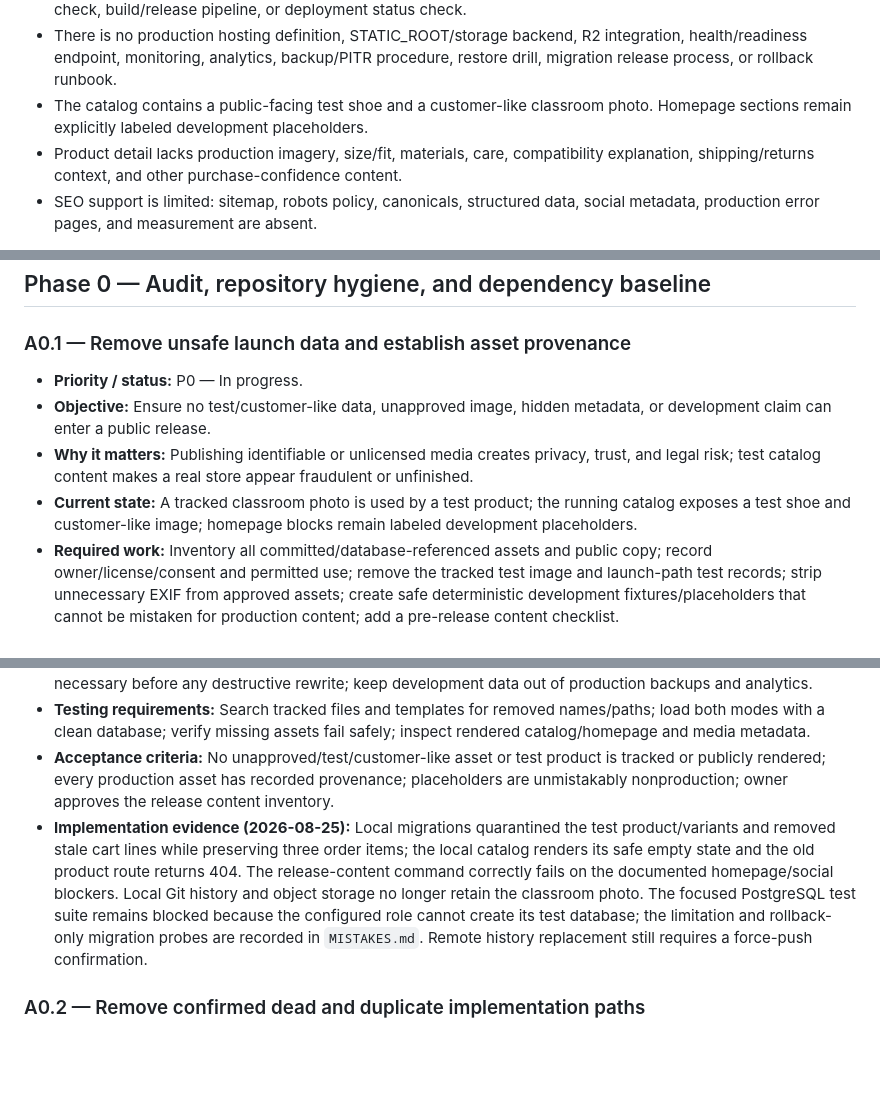
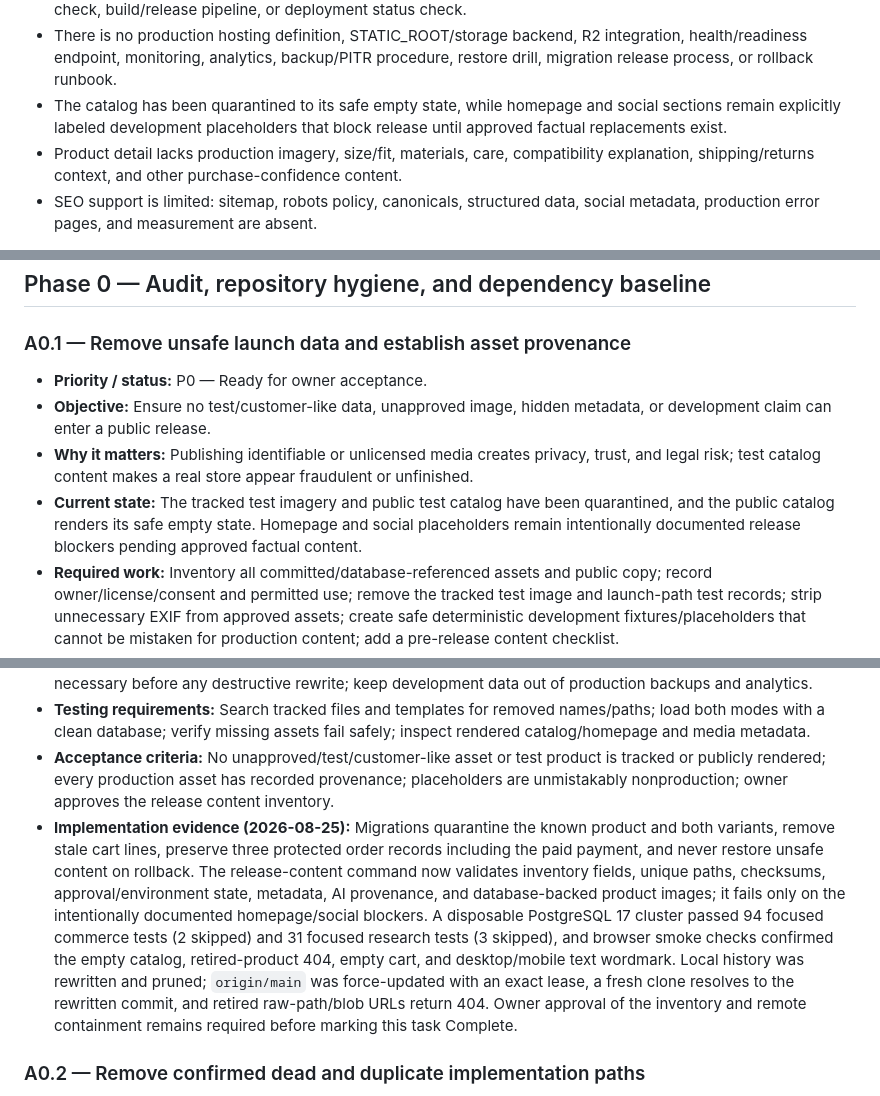
Before and after one commit to TreadJoy/Shoes, a Markdown page: PROJECT_PLAN.md, 3 parts joined by grey strips. Drawn GitHub-style; blank space fills up the shorter version.

Commit message:
Record A0.1 technical verification

```diff
--- a/PROJECT_PLAN.md
+++ b/PROJECT_PLAN.md
@@ -55,7 +55,9 @@ The approved deployment architecture is one tested release commit deployed to se
 - The dependency manifest contains roughly 161 pinned packages, including unrelated data-science/notebook packages; requirements-dev.txt is empty and no reproducible runtime/development lock workflow exists.
 - GitHub currently runs secret scanning only. There is no PostgreSQL application CI, dependency audit, lint/static check, build/release pipeline, or deployment status check.
 - There is no production hosting definition, STATIC_ROOT/storage backend, R2 integration, health/readiness endpoint, monitoring, analytics, backup/PITR procedure, restore drill, migration release process, or rollback runbook.
-- The catalog contains a public-facing test shoe and a customer-like classroom photo. Homepage sections remain explicitly labeled development placeholders.
+- The catalog has been quarantined to its safe empty state, while homepage and
+  social sections remain explicitly labeled development placeholders that block
+  release until approved factual replacements exist.
 - Product detail lacks production imagery, size/fit, materials, care, compatibility explanation, shipping/returns context, and other purchase-confidence content.
 - SEO support is limited: sitemap, robots policy, canonicals, structured data, social metadata, production error pages, and measurement are absent.
 
@@ -158,17 +160,17 @@ P1 storefront, email, accessibility, SEO, performance, monitoring, and admin-usa
 
 ### A0.1 — Remove unsafe launch data and establish asset provenance
 
-- **Priority / status:** P0 — In progress.
+- **Priority / status:** P0 — Ready for owner acceptance.
 - **Objective:** Ensure no test/customer-like data, unapproved image, hidden metadata, or development claim can enter a public release.
 - **Why it matters:** Publishing identifiable or unlicensed media creates privacy, trust, and legal risk; test catalog content makes a real store appear fraudulent or unfinished.
-- **Current state:** A tracked classroom photo is used by a test product; the running catalog exposes a test shoe and customer-like image; homepage blocks remain labeled development placeholders.
+- **Current state:** The tracked test imagery and public test catalog have been quarantined, and the public catalog renders its safe empty state. Homepage and social placeholders remain intentionally documented release blockers pending approved factual content.
 - **Required work:** Inventory all committed/database-referenced assets and public copy; record owner/license/consent and permitted use; remove the tracked test image and launch-path test records; strip unnecessary EXIF from approved assets; create safe deterministic development fixtures/placeholders that cannot be mistaken for production content; add a pre-release content checklist.
 - **Dependencies:** None.
 - **Affected areas:** media, static/images, product records/fixtures, templates, seed/setup documentation, Git history review.
 - **Security considerations:** Do not print or redistribute personal metadata; confirm whether history cleanup is necessary before any destructive rewrite; keep development data out of production backups and analytics.
 - **Testing requirements:** Search tracked files and templates for removed names/paths; load both modes with a clean database; verify missing assets fail safely; inspect rendered catalog/homepage and media metadata.
 - **Acceptance criteria:** No unapproved/test/customer-like asset or test product is tracked or publicly rendered; every production asset has recorded provenance; placeholders are unmistakably nonproduction; owner approves the release content inventory.
-- **Implementation evidence (2026-08-25):** Local migrations quarantined the test product/variants and removed stale cart lines while preserving three order items; the local catalog renders its safe empty state and the old product route returns 404. The release-content command correctly fails on the documented homepage/social blockers. Local Git history and object storage no longer retain the classroom photo. The focused PostgreSQL test suite remains blocked because the configured role cannot create its test database; the limitation and rollback-only migration probes are recorded in `MISTAKES.md`. Remote history replacement still requires a force-push confirmation.
+- **Implementation evidence (2026-08-25):** Migrations quarantine the known product and both variants, remove stale cart lines, preserve three protected order records including the paid payment, and never restore unsafe content on rollback. The release-content command now validates inventory fields, unique paths, checksums, approval/environment state, metadata, AI provenance, and database-backed product images; it fails only on the intentionally documented homepage/social blockers. A disposable PostgreSQL 17 cluster passed 94 focused commerce tests (2 skipped) and 31 focused research tests (3 skipped), and browser smoke checks confirmed the empty catalog, retired-product 404, empty cart, and desktop/mobile text wordmark. Local history was rewritten and pruned; `origin/main` was force-updated with an exact lease, a fresh clone resolves to the rewritten commit, and retired raw-path/blob URLs return 404. Owner approval of the inventory and remote containment remains required before marking this task Complete.
 
 ### A0.2 — Remove confirmed dead and duplicate implementation paths
 
```
